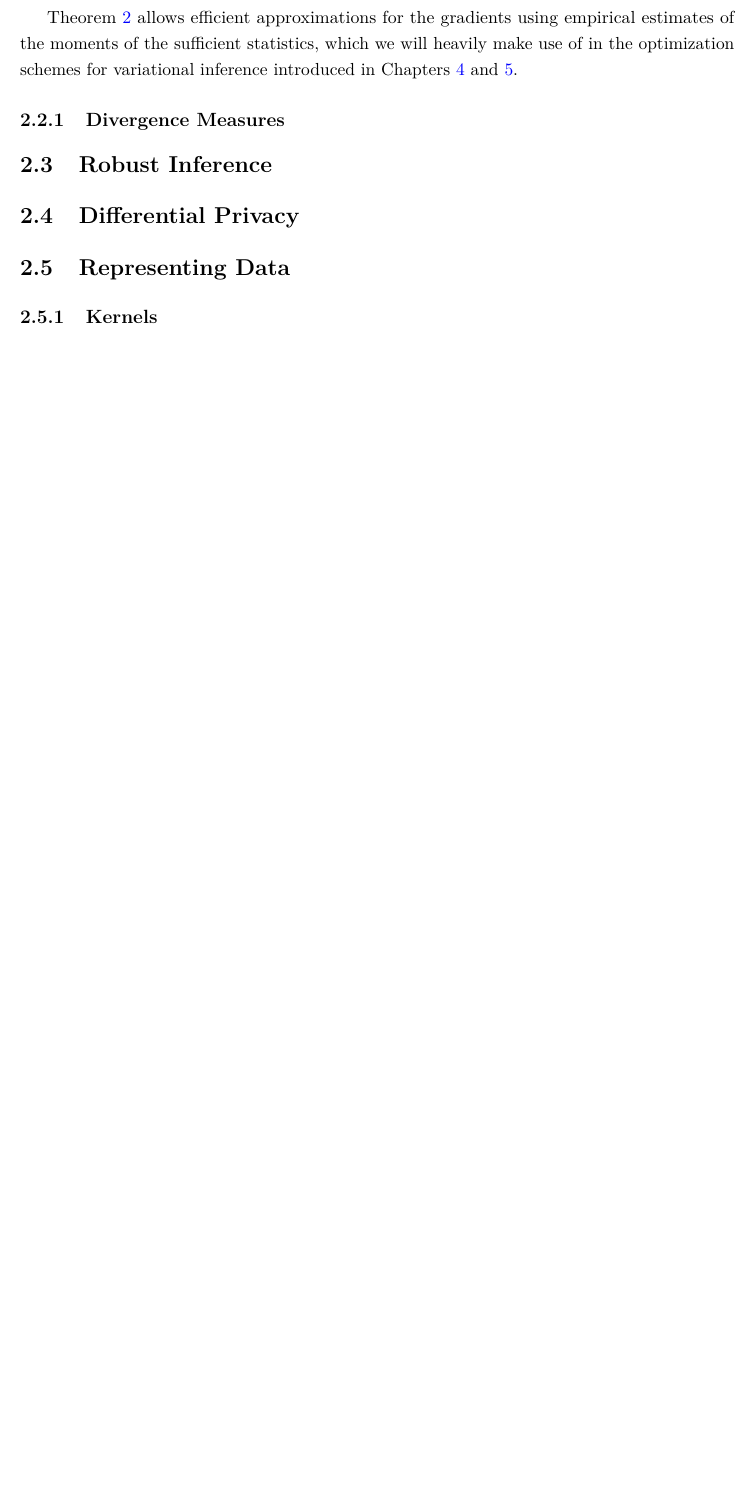
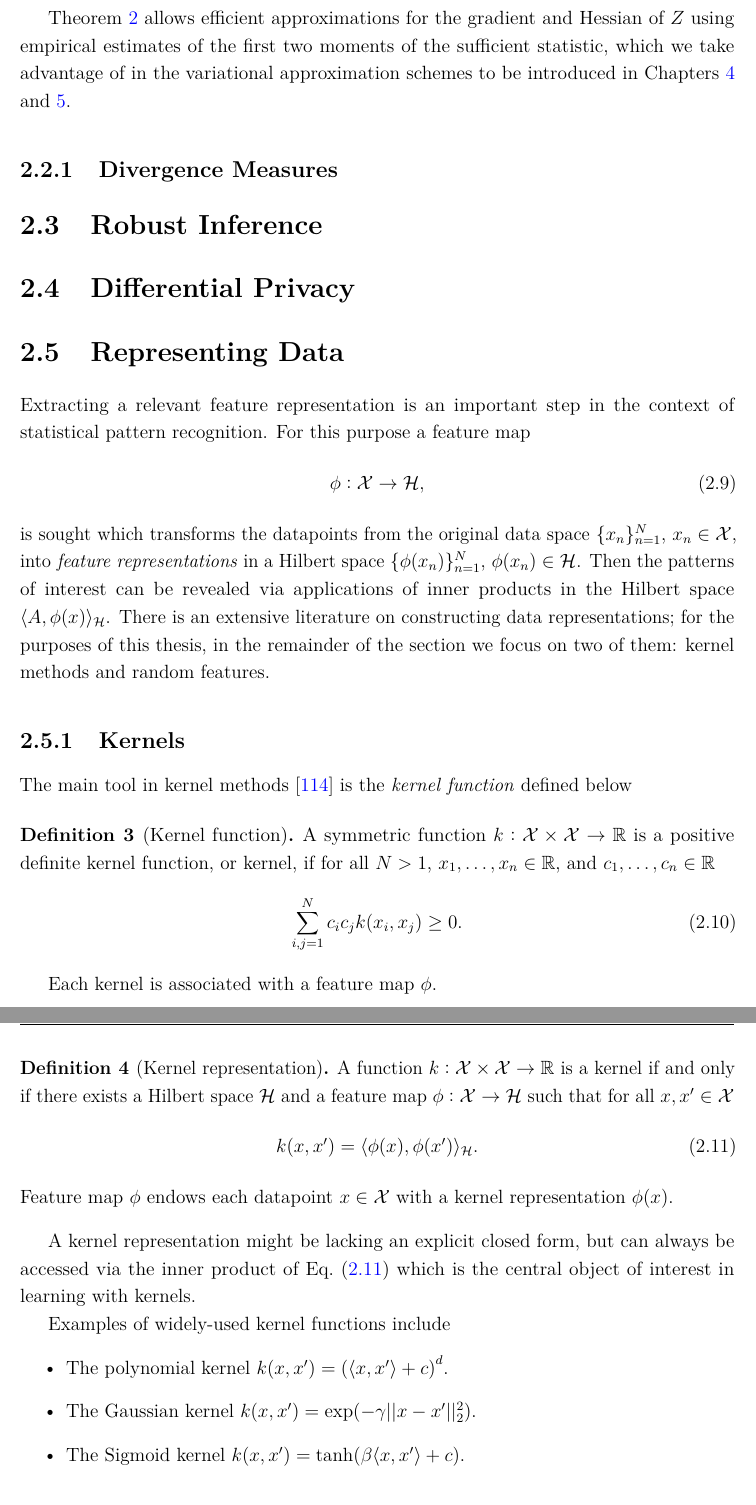
Before and after one commit to dionman/thesis, a LaTeX thesis (thesis.tex, which reads Chapter2/chapter2.tex): part of page 21 of 120 before the commit and two parts of pages 22 and 23 of 132 after it, the two joined at a grey line, cut so that both start at the same text, the shorter picture padded with empty space. Compiled offline with pdfLaTeX.

Commit message:
introduction on kernels

```diff
--- a/Chapter2/chapter2.tex
+++ b/Chapter2/chapter2.tex
@@ -77,8 +79,7 @@ and
 \]
 \end{nprop}
 
-\cref{prop:bgradZ} allows efficient approximations for the gradients using empirical estimates of the moments of the sufficient statistics, which we will heavily make use of in the optimization schemes for variational inference introduced in~\cref{chap:chap4,chap:chap5}.
-
+\cref{prop:bgradZ} allows efficient approximations for the gradient and Hessian of $ Z $ using empirical estimates of the first two moments of the sufficient statistic, which we take advantage of in the variational approximation schemes to be introduced in~\cref{chap:chap4,chap:chap5}.
 
 \subsection{Divergence Measures}
 \label{subsec:b-divergences}
@@ -91,9 +92,43 @@ and
 
 \section{Representing Data}
 \label{sec:b-representing-data}
+Extracting a relevant feature representation is an important step in the context of statistical pattern recognition. For this purpose a feature map
+\[
+\phi: \mcX \rightarrow \mcH,
+\]
+is sought which transforms the datapoints from the original data space $\{x_n\}_{n=1}^{N}$, $x_n \in \mcX$, into \emph{feature representations} in a Hilbert space $\{\phi(x_n)\}_{n=1}^{N}$, $\phi(x_n) \in \mcH$. Then the patterns of interest can be revealed via applications of inner products in the Hilbert space $\langle A, \phi(x) \rangle_{\mcH}$. There is an extensive literature on constructing data representations; for the purposes of this thesis, in the remainder of the section we focus on two of them: kernel methods and random features.
+
 
 \subsection{Kernels}
 \label{subsec:b-kernels}
 
+The main tool in kernel methods~\cite{scholkopf02} is the \emph{kernel function} defined below
+
+\begin{ndefn}[Kernel function] \label{def:bkernelfun}
+	A symmetric function $k: \mcX \times \mcX \rightarrow \reals $ is a positive definite kernel function, or kernel, if for all $N>1$, $x_1, \ldots, x_n \in \reals$, and $c_1, \ldots, c_n \in \reals$
+	\[
+	\sum_{i,j=1}^{N} c_ic_j k(x_i, x_j) \geq 0.
+	\]
+\end{ndefn}
+
+Each kernel is associated with a feature map $\phi$.
+\begin{ndefn}[Kernel representation] \label{def:bkernelrepr}
+	 A function $k: \mcX \times \mcX \rightarrow \reals$ is a kernel if and only if there exists a Hilbert space $\mcH$ and a feature map $\phi: \mcX \rightarrow \mcH$ such that for all $x, x' \in \mcX$
+	 \[
+	 \label{eq:bkernelrep}
+	 k(x,x') = \langle \phi(x), \phi(x') \rangle_\mcH.
+	 \]
+	 Feature map $\phi$ endows each datapoint $x \in \mcX$ with a kernel representation $\phi(x)$.
+\end{ndefn}
+
+A kernel representation might be lacking an explicit closed form, but can always be accessed via the inner product of~\cref{eq:bkernelrep} which is the central object of interest in learning with kernels.
+
+Examples of widely-used kernel functions include
+\begin{itemize}
+	\item The polynomial kernel $k(x,x') = \left(\langle x, x'\rangle + c\right)^d$.
+	\item The Gaussian kernel $k(x,x') = \exp(-\gamma||x-x'||_{2}^2)$.
+	\item The Sigmoid kernel $k(x,x') = \tanh(\beta\langle x, x'\rangle + c)$.
+\end{itemize}
+
 \subsection{Random Features}
 \label{subsec:b-random-features}
--- a/thesis.tex
+++ b/thesis.tex
@@ -1,5 +1,5 @@
 % ******************************* PhD Thesis Template **************************
-\documentclass[a4paper,11pt,index,custombib]{PhDThesisPSnPDF}
+\documentclass[a4paper,12pt,index,custombib]{PhDThesisPSnPDF}
 %\documentclass[a4paper,11pt,print,index,custombib]{PhDThesisPSnPDF}
 
 % ********************************** Preamble **********************************
```
Also changed, not shown: Chapter1/chapter1.tex (+1 -0 lines), Chapter4/background.tex (+2 -2 lines), References/references.bib (+8 -1 lines), Chapter2/chapter2.tex (30 more changed lines).
